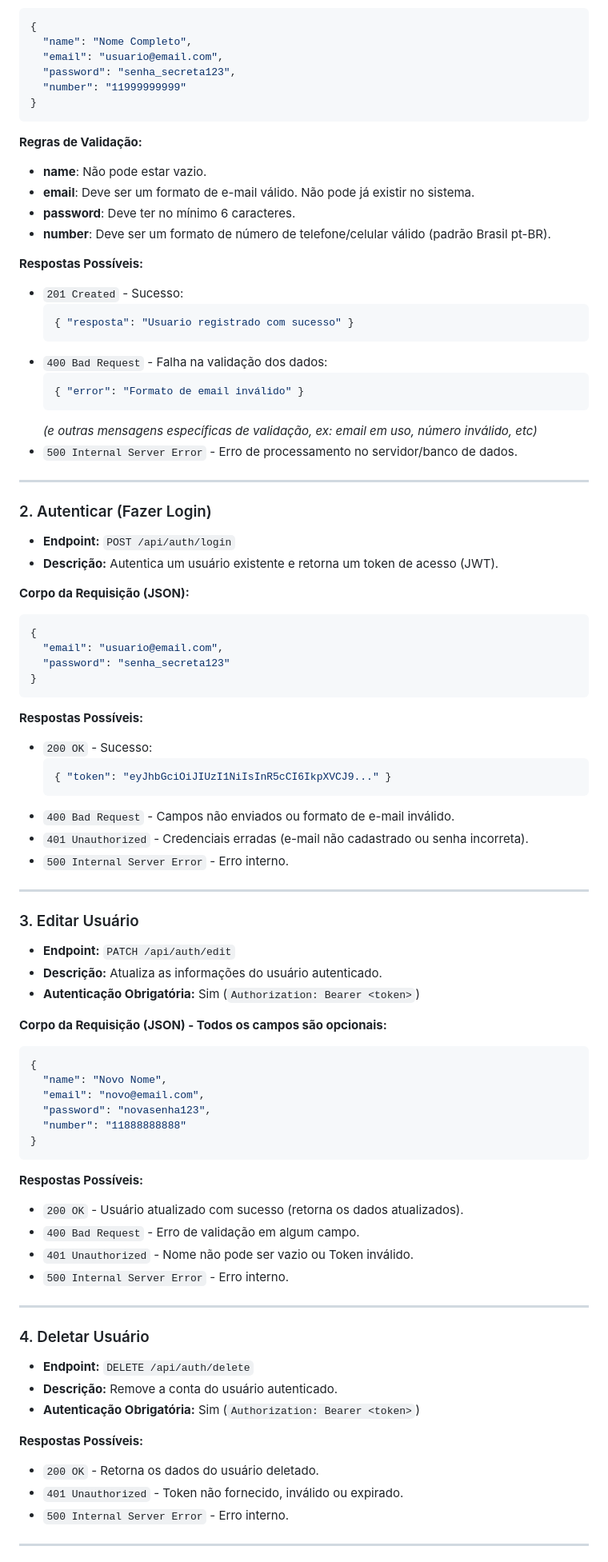
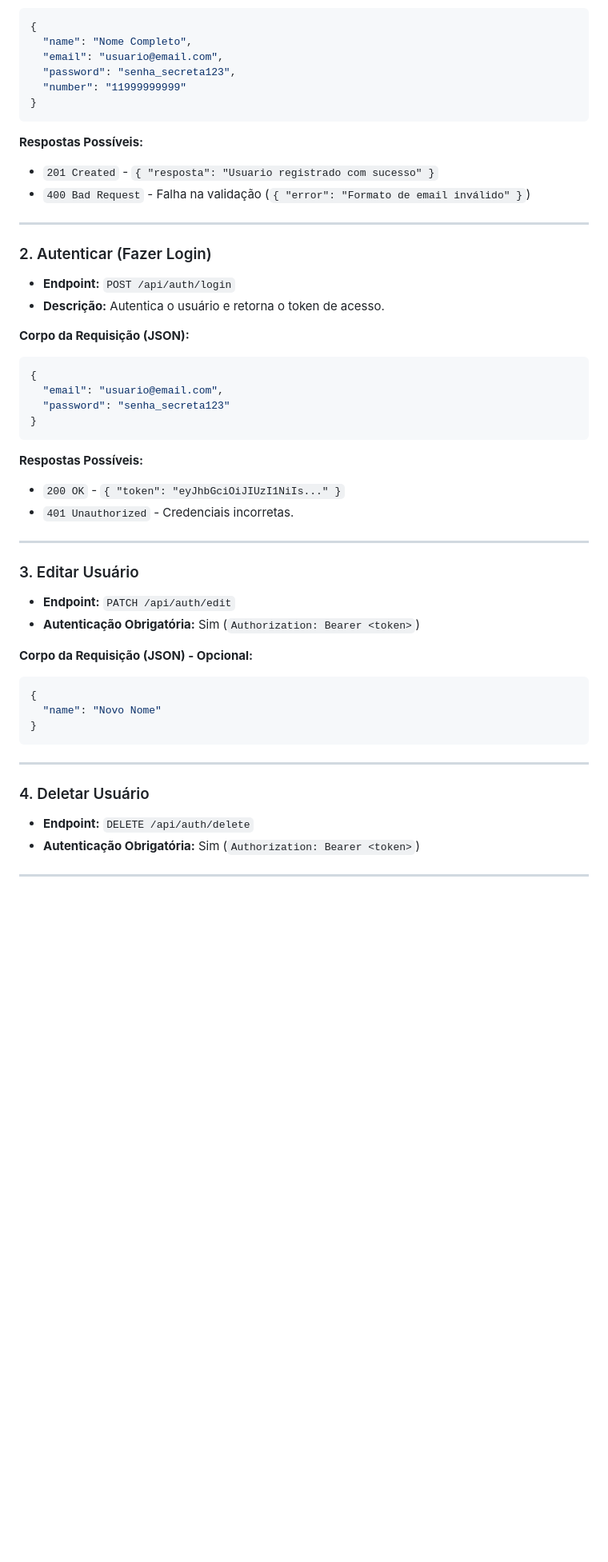
Before and after one commit to Dorgark/WebHighPerformance-BackEnd, a Markdown page: README.md, the part around one of its changes. Shown at 80% size. Drawn GitHub-style; blank space fills up the shorter version.

````diff
--- a/README.md
+++ b/README.md
@@ -18,29 +137,15 @@ Este é o repositório do back-end para o sistema Web High Performance. A API é
 }
 ```
 
-**Regras de Validação:**
-- **name**: Não pode estar vazio.
-- **email**: Deve ser um formato de e-mail válido. Não pode já existir no sistema.
-- **password**: Deve ter no mínimo 6 caracteres.
-- **number**: Deve ser um formato de número de telefone/celular válido (padrão Brasil pt-BR).
-
 **Respostas Possíveis:**
-- `201 Created` - Sucesso:
-  ```json
-  { "resposta": "Usuario registrado com sucesso" }
-  ```
-- `400 Bad Request` - Falha na validação dos dados:
-  ```json
-  { "error": "Formato de email inválido" }
-  ```
-  *(e outras mensagens específicas de validação, ex: email em uso, número inválido, etc)*
-- `500 Internal Server Error` - Erro de processamento no servidor/banco de dados.
+- `201 Created` - `{ "resposta": "Usuario registrado com sucesso" }`
+- `400 Bad Request` - Falha na validação (`{ "error": "Formato de email inválido" }`)
 
 ---
 
 ### 2. Autenticar (Fazer Login)
 - **Endpoint:** `POST /api/auth/login`
-- **Descrição:** Autentica um usuário existente e retorna um token de acesso (JWT).
+- **Descrição:** Autentica o usuário e retorna o token de acesso.
 
 **Corpo da Requisição (JSON):**
 ```json
@@ -51,48 +156,27 @@ Este é o repositório do back-end para o sistema Web High Performance. A API é
 ```
 
 **Respostas Possíveis:**
-- `200 OK` - Sucesso:
-  ```json
-  { "token": "eyJhbGciOiJIUzI1NiIsInR5cCI6IkpXVCJ9..." }
-  ```
-- `400 Bad Request` - Campos não enviados ou formato de e-mail inválido.
-- `401 Unauthorized` - Credenciais erradas (e-mail não cadastrado ou senha incorreta).
-- `500 Internal Server Error` - Erro interno.
+- `200 OK` - `{ "token": "eyJhbGciOiJIUzI1NiIs..." }`
+- `401 Unauthorized` - Credenciais incorretas.
 
 ---
 
 ### 3. Editar Usuário
 - **Endpoint:** `PATCH /api/auth/edit`
-- **Descrição:** Atualiza as informações do usuário autenticado.
 - **Autenticação Obrigatória:** Sim (`Authorization: Bearer <token>`)
 
-**Corpo da Requisição (JSON) - Todos os campos são opcionais:**
+**Corpo da Requisição (JSON) - Opcional:**
 ```json
 {
-  "name": "Novo Nome",
-  "email": "novo@email.com",
-  "password": "novasenha123",
-  "number": "11888888888"
+  "name": "Novo Nome"
 }
 ```
-
-**Respostas Possíveis:**
-- `200 OK` - Usuário atualizado com sucesso (retorna os dados atualizados).
-- `400 Bad Request` - Erro de validação em algum campo.
-- `401 Unauthorized` - Nome não pode ser vazio ou Token inválido.
-- `500 Internal Server Error` - Erro interno.
 
 ---
 
 ### 4. Deletar Usuário
 - **Endpoint:** `DELETE /api/auth/delete`
-- **Descrição:** Remove a conta do usuário autenticado.
 - **Autenticação Obrigatória:** Sim (`Authorization: Bearer <token>`)
-
-**Respostas Possíveis:**
-- `200 OK` - Retorna os dados do usuário deletado.
-- `401 Unauthorized` - Token não fornecido, inválido ou expirado.
-- `500 Internal Server Error` - Erro interno.
 
 ---
 
````
Also changed, not shown: other parts of README.md (+143 -94 lines).
